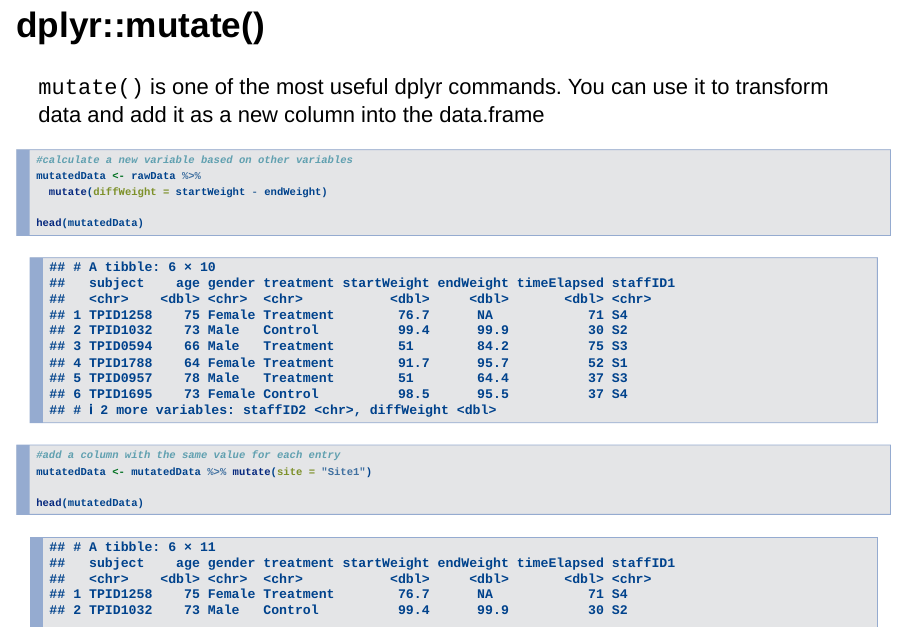
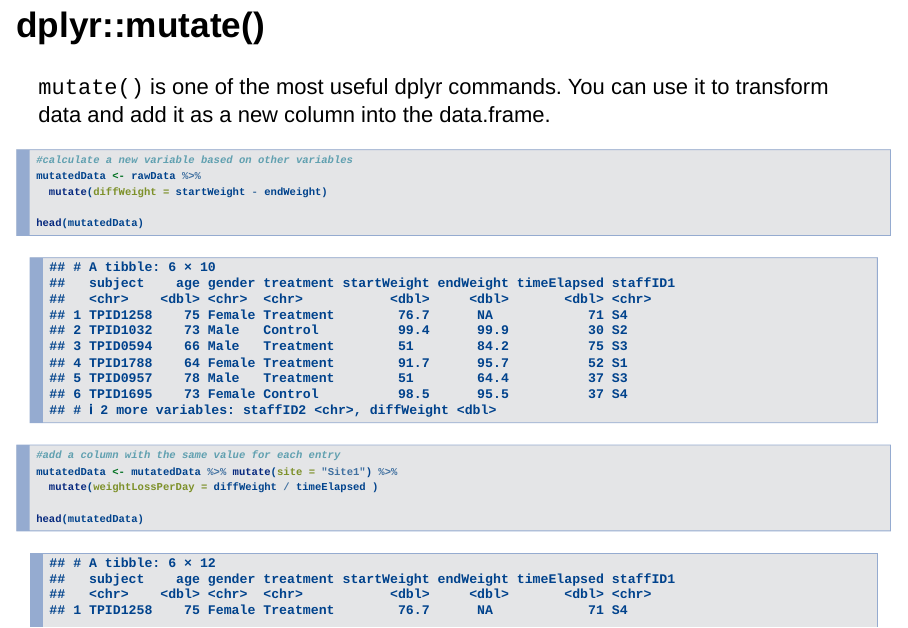
Before and after one commit to erictleung/tutorial-tidyverse, an R Markdown document (tidyverse.Rmd): page 23 of 41. Rendered offline with R 4.5, knitr and Pandoc, with nearby package versions; drawn as Slidy slides in place of the format the file asks for.

Commit message:
more edits

````diff
--- a/tidyverse.Rmd
+++ b/tidyverse.Rmd
@@ -177,7 +177,7 @@
 
 ## dplyr::mutate()
 
-`mutate()` is one of the most useful dplyr commands. You can use it to transform data and add it as a new column into the data.frame
+`mutate()` is one of the most useful dplyr commands. You can use it to transform data and add it as a new column into the data.frame.
 
 ```{r}
 #calculate a new variable based on other variables
@@ -187,7 +187,8 @@
 head(mutatedData)
 
 #add a column with the same value for each entry
-mutatedData <- mutatedData %>% mutate(site = "Site1")
+mutatedData <- mutatedData %>% mutate(site = "Site1") %>%
+  mutate(weightLossPerDay = diffWeight / timeElapsed )
 
 head(mutatedData)
 ```
````
